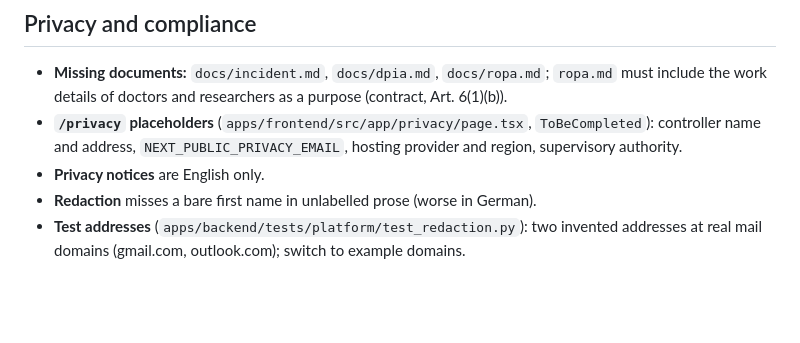
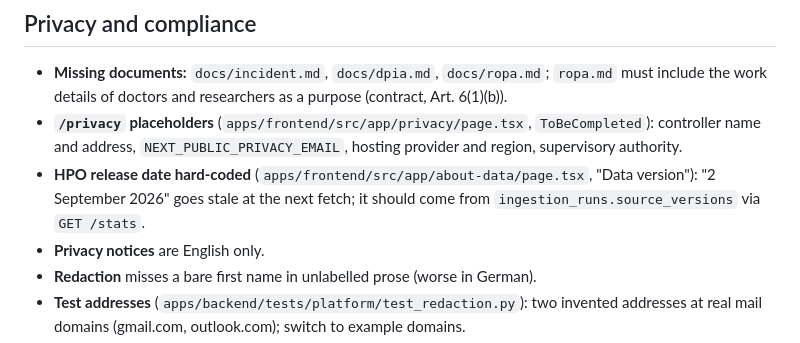
Before and after one commit to Richard-Sen27/AEIOU-hack-nation-26, a Markdown page: docs/homework.md, the part around the change. GitHub-like rendering; blank space fills up the shorter version.

Commit message:
docs(homework): note the hard-coded HPO release date on about-data

```diff
--- a/docs/homework.md
+++ b/docs/homework.md
@@ -65,6 +65,7 @@ Work deliberately left for later. Add an item when you leave something for later
 
 - **Missing documents:** `docs/incident.md`, `docs/dpia.md`, `docs/ropa.md`; `ropa.md` must include the work details of doctors and researchers as a purpose (contract, Art. 6(1)(b)).
 - **`/privacy` placeholders** (`apps/frontend/src/app/privacy/page.tsx`, `ToBeCompleted`): controller name and address, `NEXT_PUBLIC_PRIVACY_EMAIL`, hosting provider and region, supervisory authority.
+- **HPO release date hard-coded** (`apps/frontend/src/app/about-data/page.tsx`, "Data version"): "2 September 2026" goes stale at the next fetch; it should come from `ingestion_runs.source_versions` via `GET /stats`.
 - **Privacy notices** are English only.
 - **Redaction** misses a bare first name in unlabelled prose (worse in German).
 - **Test addresses** (`apps/backend/tests/platform/test_redaction.py`): two invented addresses at real mail domains (gmail.com, outlook.com); switch to example domains.
```
